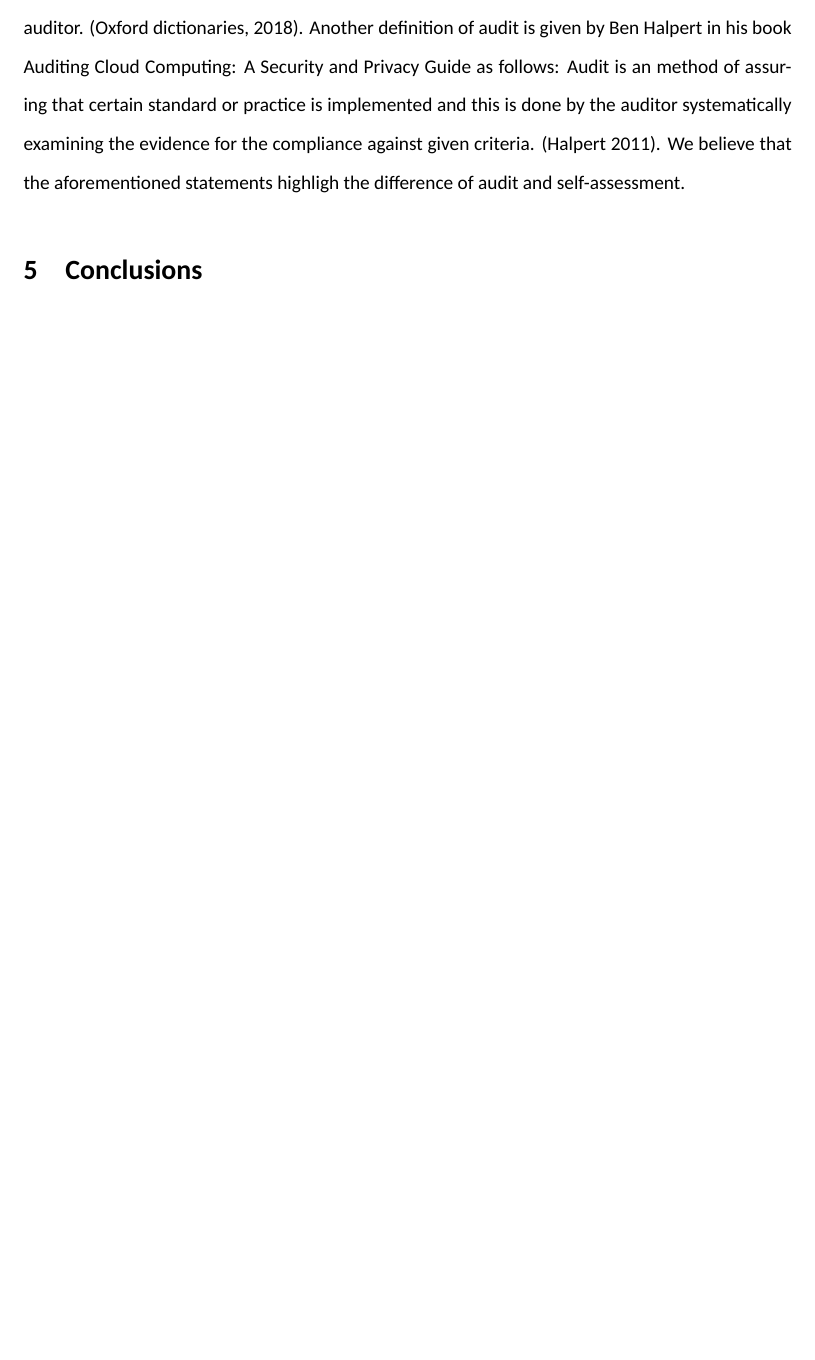
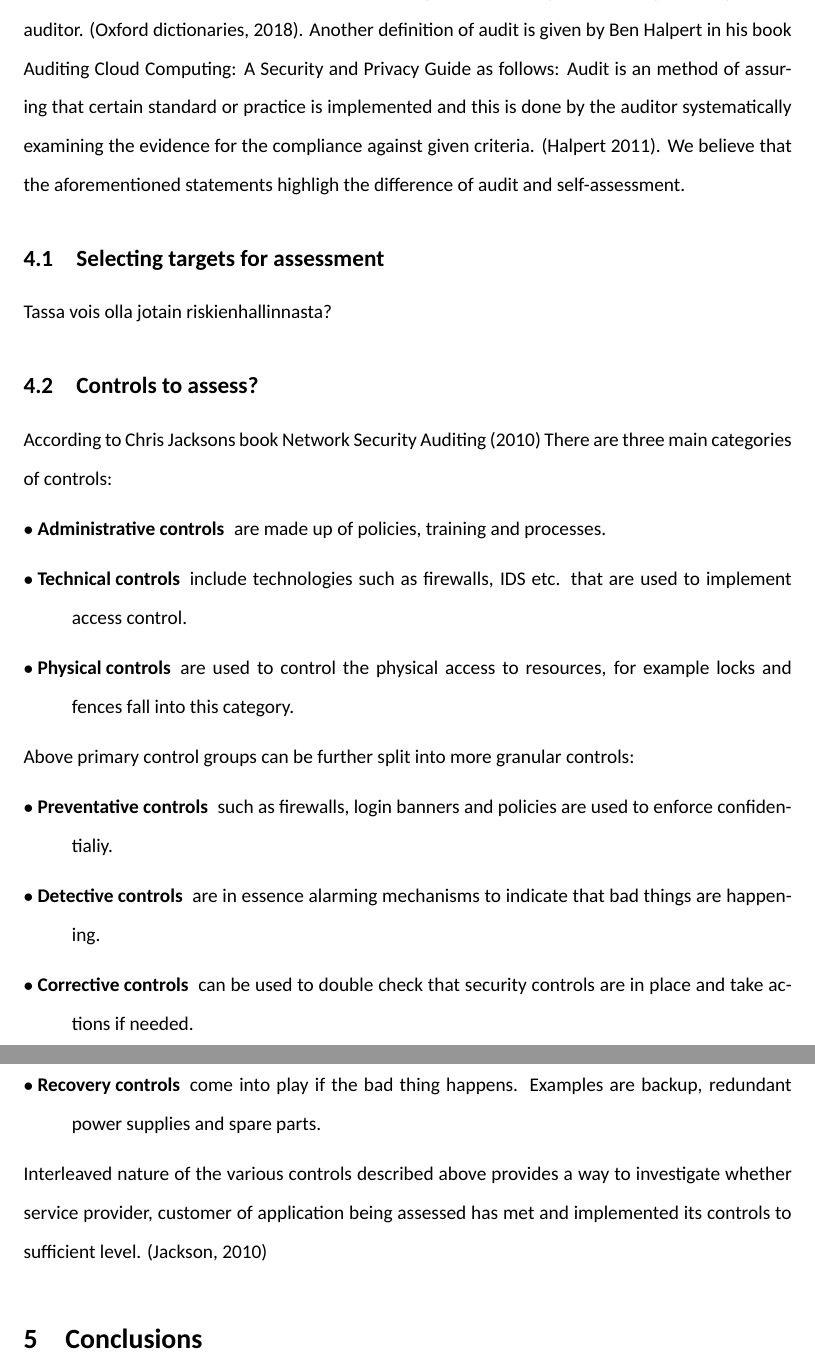
Before and after one commit to kissavideot/thesis, a LaTeX thesis (thesis-new.tex): part of page 21 of 21 before the commit and two parts of pages 21 and 22 of 22 after it, the two joined at a grey line, cut so that both start at the same text, the shorter picture padded with empty space. Compiled offline with XeLaTeX.

Commit message:
2019-01-07-02

```diff
--- a/thesis-new.tex
+++ b/thesis-new.tex
@@ -282,5 +282,23 @@ Audit on the other hand is the process that measures how the organization is ali
 Another definition of the term auditing refers to the accounting of user activity on data. This can mean read and write operations, who did them and when.
 Cloud offers multitude of options to provide security, yet it largely depends on the requirements and talent available to implement those security features in practice. It is key to understand that the implementation of security in cloud is slightly different from what it is with on-premise or traditional deployments. (Prashant Priyam, 2018)
 Oxford dictionary definition of audit states that the audit is an official inspection of entitys accounts by an independent auditor. (Oxford dictionaries, 2018). Another definition of audit is given by Ben Halpert in his book Auditing Cloud Computing: A Security and Privacy Guide as follows: Audit is an method of assuring that certain standard or practice is implemented and this is done by the auditor systematically examining the evidence for the compliance against given criteria. (Halpert 2011). We believe that the aforementioned statements highligh the difference of audit and self-assessment.
+\subsection{Selecting targets for assessment}
+Tassa vois olla jotain riskienhallinnasta?
+\subsection{Controls to assess?}
+According to Chris Jacksons book Network Security Auditing (2010) There are three main categories of controls:
+\begin{description}
+	\item[$\bullet$ Administrative controls] are made up of policies, training and processes.
+	\item[$\bullet$ Technical controls] include technologies such as firewalls, IDS etc. that are used to implement access control.
+	\item[$\bullet$ Physical controls] are used to control the physical access to resources, for example locks and fences fall into this category.
+\end{description}
+Above primary control groups can be further split into more granular controls:
+\begin{description}
+	\item[$\bullet$ Preventative controls] such as firewalls, login banners and policies are used to enforce confidentialiy.
+	\item[$\bullet$ Detective controls] are in essence alarming mechanisms to indicate that bad things are happening.
+	\item[$\bullet$ Corrective controls] can be used to double check that security controls are in place and take actions if needed.
+	\item[$\bullet$ Recovery controls] come into play if the bad thing happens. Examples are backup, redundant power supplies and spare parts.
+\end{description}
+Interleaved nature of the various controls described above provides a way to investigate whether service provider, customer of application being assessed has met and implemented its controls to sufficient level. (Jackson, 2010)
+
 \section{Conclusions}
 \end{document}
```
Also changed, not shown: thesis-new.pdf, thesis-new.tex (4 more changed lines), 1 other file.
